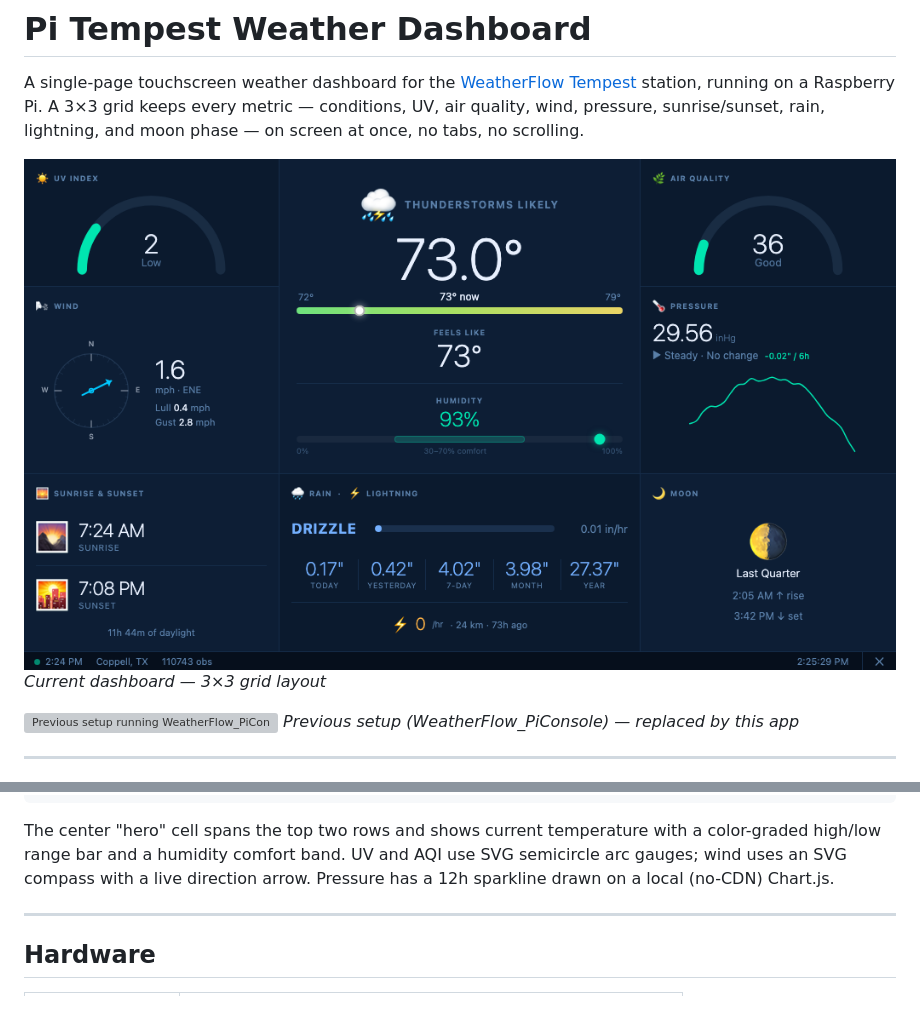
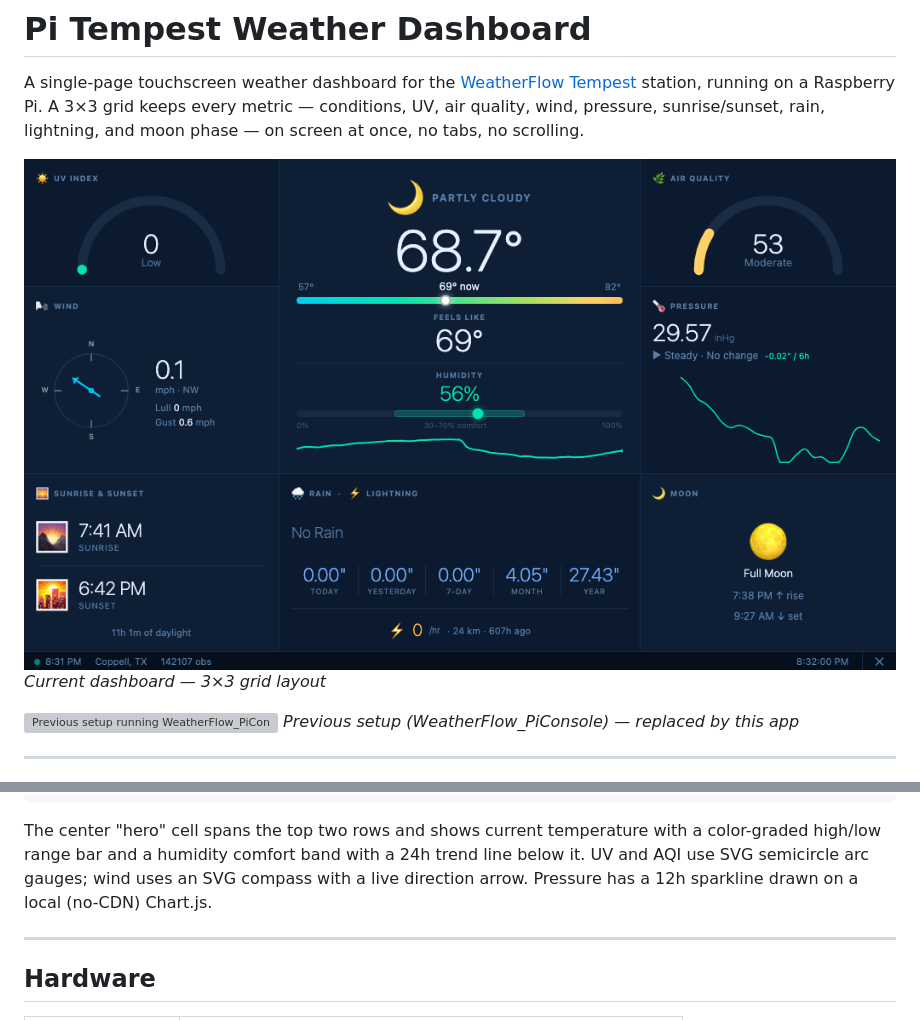
Before and after one commit to barrettclark/pi-tempest, a Markdown page: README.md, 2 parts joined by grey strips. GitHub-like rendering; pictures changed too: img/dashboard-current.png; grey boxes are pictures that could not be loaded.

Commit message:
docs: refresh README screenshot for the humidity trend line
Updates img/dashboard-current.png to show the new 24h humidity strip
(merged in #25) and notes it in the hero-cell description.

Co-Authored-By: Claude Sonnet 5 <noreply@anthropic.com>

````diff
--- a/README.md
+++ b/README.md
@@ -31,7 +31,7 @@ The dashboard fills the full 1024×600 display as a 3×3 grid (300px / 424px / 3
 └─────────────────────────────────────────────────────────┘
 ```
 
-The center "hero" cell spans the top two rows and shows current temperature with a color-graded high/low range bar and a humidity comfort band. UV and AQI use SVG semicircle arc gauges; wind uses an SVG compass with a live direction arrow. Pressure has a 12h sparkline drawn on a local (no-CDN) Chart.js.
+The center "hero" cell spans the top two rows and shows current temperature with a color-graded high/low range bar and a humidity comfort band with a 24h trend line below it. UV and AQI use SVG semicircle arc gauges; wind uses an SVG compass with a live direction arrow. Pressure has a 12h sparkline drawn on a local (no-CDN) Chart.js.
 
 ---
 
````
